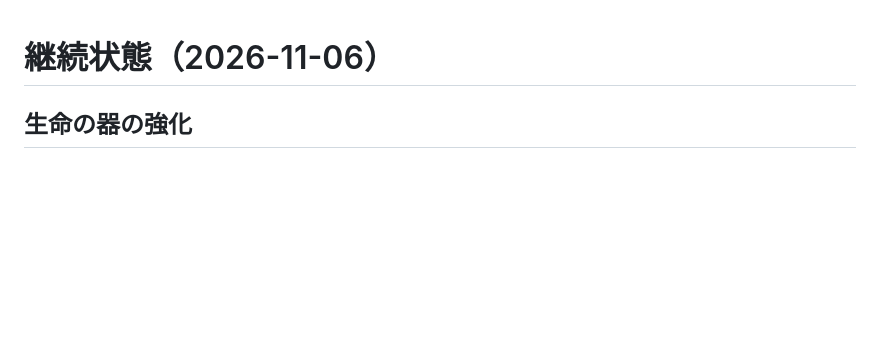
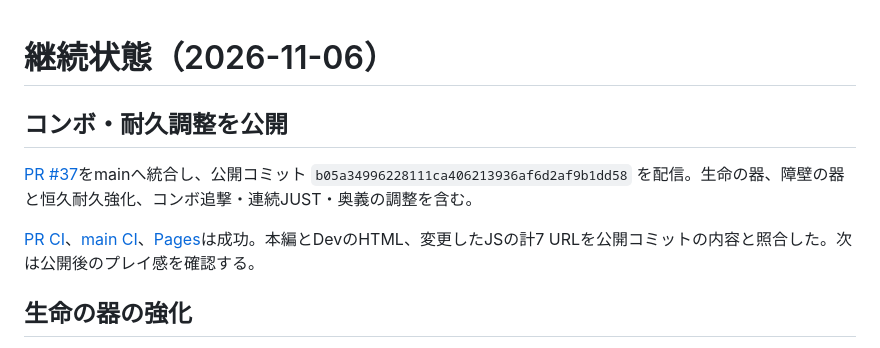
Before and after one commit to donald-shrimp/parry-tower, a Markdown page: docs/HANDOFF.md, the part around the change. Rendered like a GitHub page; blank space fills up the shorter version.

Commit message:
Record combo and durability publication

```diff
--- a/docs/HANDOFF.md
+++ b/docs/HANDOFF.md
@@ -1,4 +1,10 @@
 # 継続状態（2026-11-06）
+
+## コンボ・耐久調整を公開
+
+[PR #37](https://github.com/donald-shrimp/parry-tower/pull/37)をmainへ統合し、公開コミット `b05a34996228111ca406213936af6d2af9b1dd58` を配信。生命の器、障壁の器と恒久耐久強化、コンボ追撃・連続JUST・奥義の調整を含む。
+
+[PR CI](https://github.com/donald-shrimp/parry-tower/actions/runs/42149315991)、[main CI](https://github.com/donald-shrimp/parry-tower/actions/runs/42149535536)、[Pages](https://github.com/donald-shrimp/parry-tower/actions/runs/42149534363)は成功。本編とDevのHTML、変更したJSの計7 URLを公開コミットの内容と照合した。次は公開後のプレイ感を確認する。
 
 ## 生命の器の強化
 
```
